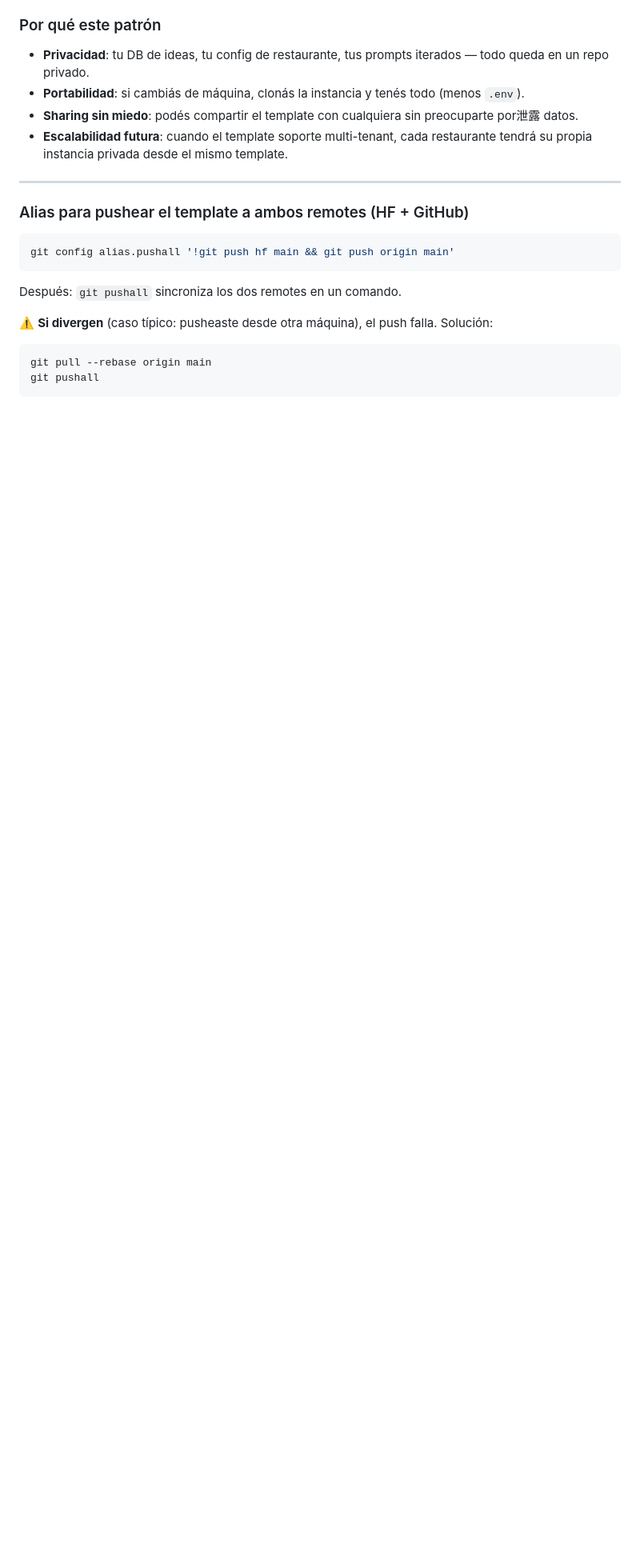
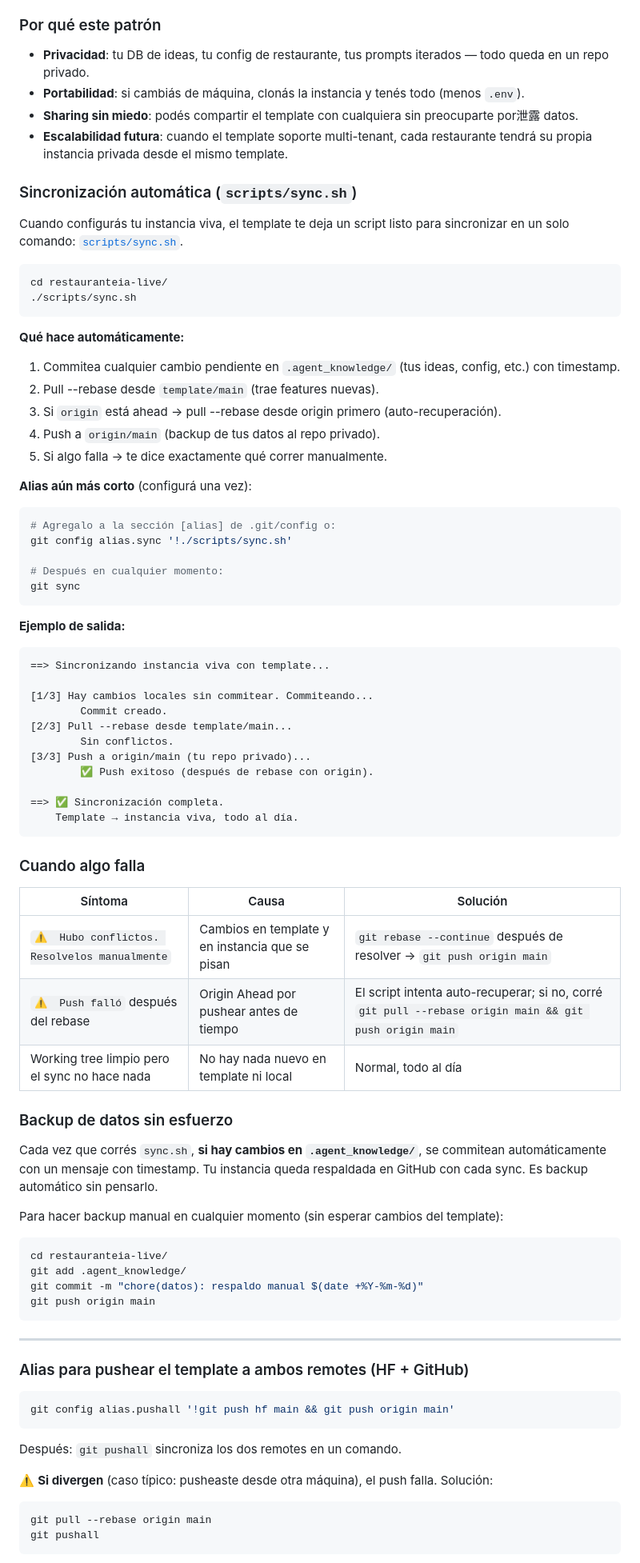
Before and after one commit to davidlopezg/restauranteai, a Markdown page: README.md, the part around the change. Shown at 80% size. Rendered like a GitHub page; blank space fills up the shorter version.

Commit message:
docs(readme): documentar scripts/sync.sh y workflow de sincronización template↔live
- Sección 'Sincronización automática' con uso del script
- Sub-sección de alias para hacerlo aún más corto
- Tabla de troubleshooting cuando algo falla
- Backup automático de datos explicado

````diff
--- a/README.md
+++ b/README.md
@@ -606,6 +606,70 @@ git push origin main
 - **Sharing sin miedo**: podés compartir el template con cualquiera sin preocuparte por泄露 datos.
 - **Escalabilidad futura**: cuando el template soporte multi-tenant, cada restaurante tendrá su propia instancia privada desde el mismo template.
 
+### Sincronización automática (`scripts/sync.sh`)
+
+Cuando configurás tu instancia viva, el template te deja un script listo para sincronizar en un solo comando: [`scripts/sync.sh`](scripts/sync.sh).
+
+```bash
+cd restauranteia-live/
+./scripts/sync.sh
+```
+
+**Qué hace automáticamente:**
+
+1. Commitea cualquier cambio pendiente en `.agent_knowledge/` (tus ideas, config, etc.) con timestamp.
+2. Pull --rebase desde `template/main` (trae features nuevas).
+3. Si `origin` está ahead → pull --rebase desde origin primero (auto-recuperación).
+4. Push a `origin/main` (backup de tus datos al repo privado).
+5. Si algo falla → te dice exactamente qué correr manualmente.
+
+**Alias aún más corto** (configurá una vez):
+
+```bash
+# Agregalo a la sección [alias] de .git/config o:
+git config alias.sync '!./scripts/sync.sh'
+
+# Después en cualquier momento:
+git sync
+```
+
+**Ejemplo de salida:**
+
+```text
+==> Sincronizando instancia viva con template...
+
+[1/3] Hay cambios locales sin commitear. Commiteando...
+        Commit creado.
+[2/3] Pull --rebase desde template/main...
+        Sin conflictos.
+[3/3] Push a origin/main (tu repo privado)...
+        ✅ Push exitoso (después de rebase con origin).
+
+==> ✅ Sincronización completa.
+    Template → instancia viva, todo al día.
+```
+
+### Cuando algo falla
+
+| Síntoma | Causa | Solución |
+|---|---|---|
+| `⚠️  Hubo conflictos. Resolvelos manualmente` | Cambios en template y en instancia que se pisan | `git rebase --continue` después de resolver → `git push origin main` |
+| `⚠️  Push falló` después del rebase | Origin Ahead por pushear antes de tiempo | El script intenta auto-recuperar; si no, corré `git pull --rebase origin main && git push origin main` |
+| Working tree limpio pero el sync no hace nada | No hay nada nuevo en template ni local | Normal, todo al día |
+
+### Backup de datos sin esfuerzo
+
+Cada vez que corrés `sync.sh`, **si hay cambios en `.agent_knowledge/`**, se commitean automáticamente con un mensaje con timestamp. Tu instancia queda respaldada en GitHub con cada sync. Es backup automático sin pensarlo.
+
+Para hacer backup manual en cualquier momento (sin esperar cambios del template):
+
+```bash
+cd restauranteia-live/
+git add .agent_knowledge/
+git commit -m "chore(datos): respaldo manual $(date +%Y-%m-%d)"
+git push origin main
+```
+
 ---
 
 ### Alias para pushear el template a ambos remotes (HF + GitHub)
````
